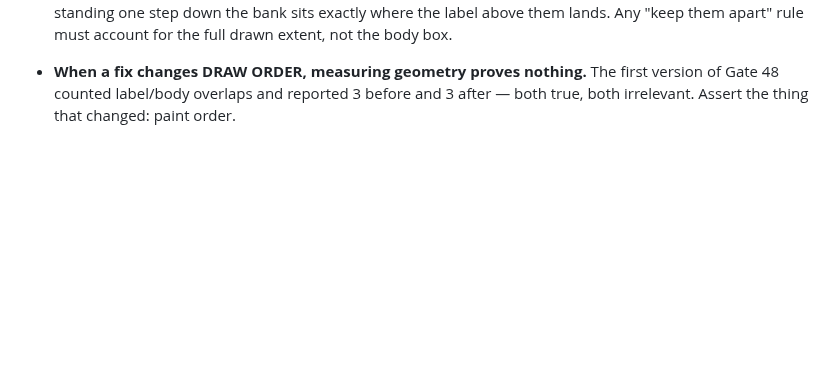
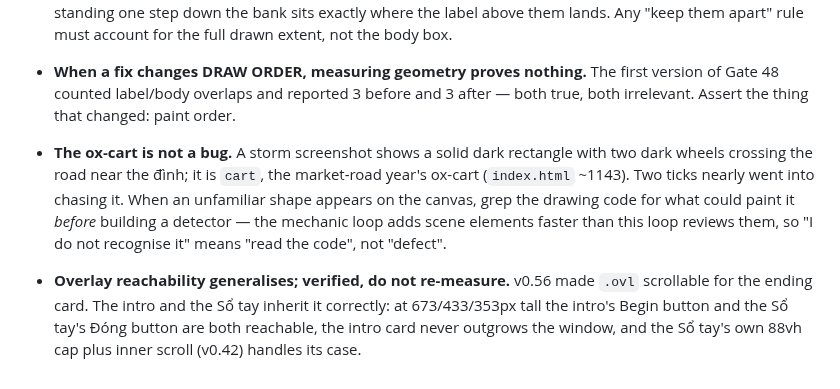
Before and after one commit to techeese/thua-so-khong, a Markdown page: LANDMINES.md, the part around the change. Rendered like a GitHub page; blank space fills up the shorter version.

Commit message:
loop: a looking tick — three fresh surfaces reviewed, nothing shippable found
Applied the method v0.63 established (alternate measuring with looking) to three surfaces
the mechanic loop has changed or that had never been reviewed:

- a storm season at the heaviest sky (luat=1): scene legible, and v0.63's second-pass
  labels hold — "Chú Ba" and "Anh Tú" both readable standing close together
- the ending card on desktop and at 390px: no overflow, no clipping; the four constraint
  chips and three action buttons wrap cleanly, Play again full width
- the intro and Sổ tay overlays at 673/433/353px tall: both reachable, confirming v0.56's
  .ovl scroll fix generalises beyond the ending card it was written for

One suspicious shape turned out to be a FEATURE: the solid dark rectangle with two wheels
crossing the road near the đình is the market-road year's ox-cart. Recorded so the next
tick does not chase it — the mechanic loop adds scene elements faster than this loop
reviews them, so an unfamiliar shape means "read the code", not "defect".

No product change, no version bump, no new gate. Only LANDMINES.md is committed: the
/loop 3m session has gate.sh and index.html open with its own work.

```diff
--- a/LANDMINES.md
+++ b/LANDMINES.md
@@ -402,3 +402,13 @@ that is now impossible because a gate catches it stays here, with the gate named
 - **When a fix changes DRAW ORDER, measuring geometry proves nothing.** The first version of Gate 48
   counted label/body overlaps and reported 3 before and 3 after — both true, both irrelevant. Assert
   the thing that changed: paint order.
+- **The ox-cart is not a bug.** A storm screenshot shows a solid dark rectangle with two dark wheels
+  crossing the road near the đình; it is `cart`, the market-road year's ox-cart (`index.html` ~1143).
+  Two ticks nearly went into chasing it. When an unfamiliar shape appears on the canvas, grep the
+  drawing code for what could paint it *before* building a detector — the mechanic loop adds scene
+  elements faster than this loop reviews them, so "I do not recognise it" means "read the code", not
+  "defect".
+- **Overlay reachability generalises; verified, do not re-measure.** v0.56 made `.ovl` scrollable for
+  the ending card. The intro and the Sổ tay inherit it correctly: at 673/433/353px tall the intro's
+  Begin button and the Sổ tay's Đóng button are both reachable, the intro card never outgrows the
+  window, and the Sổ tay's own 88vh cap plus inner scroll (v0.42) handles its case.
```
